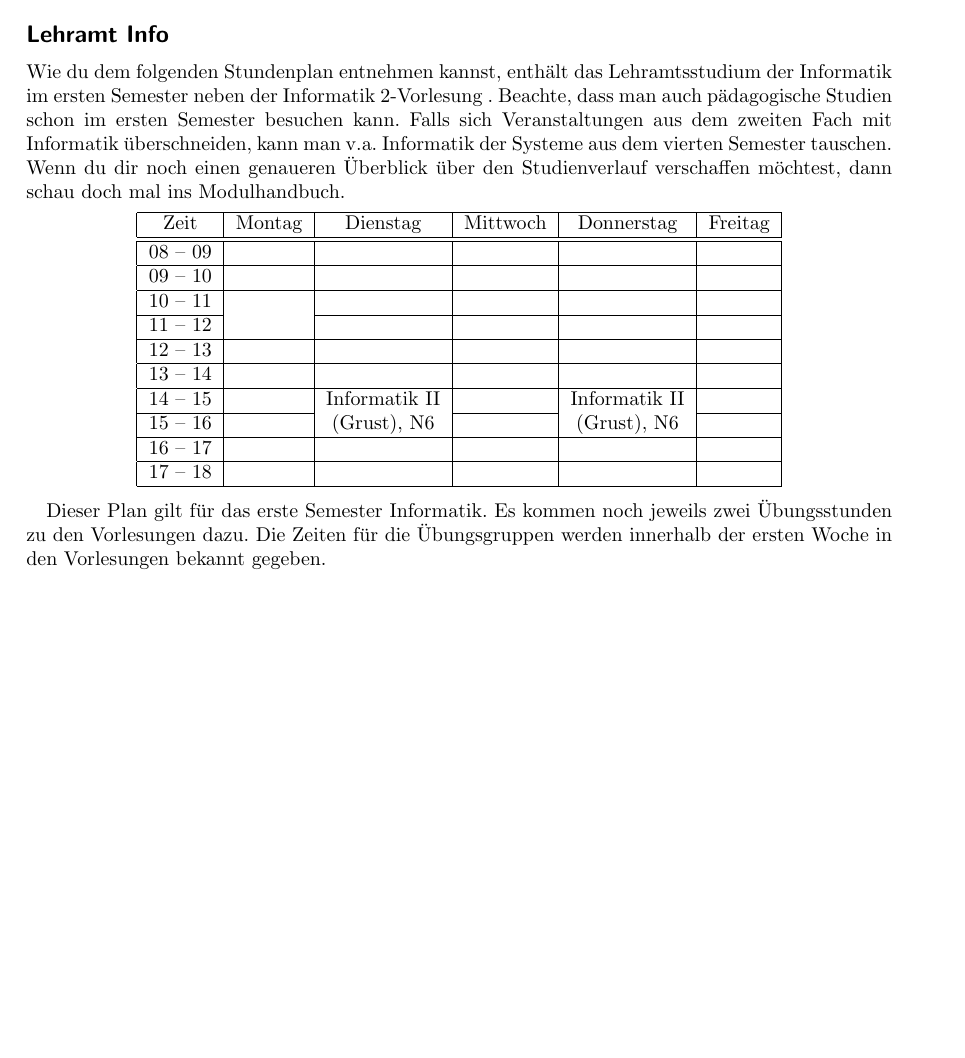
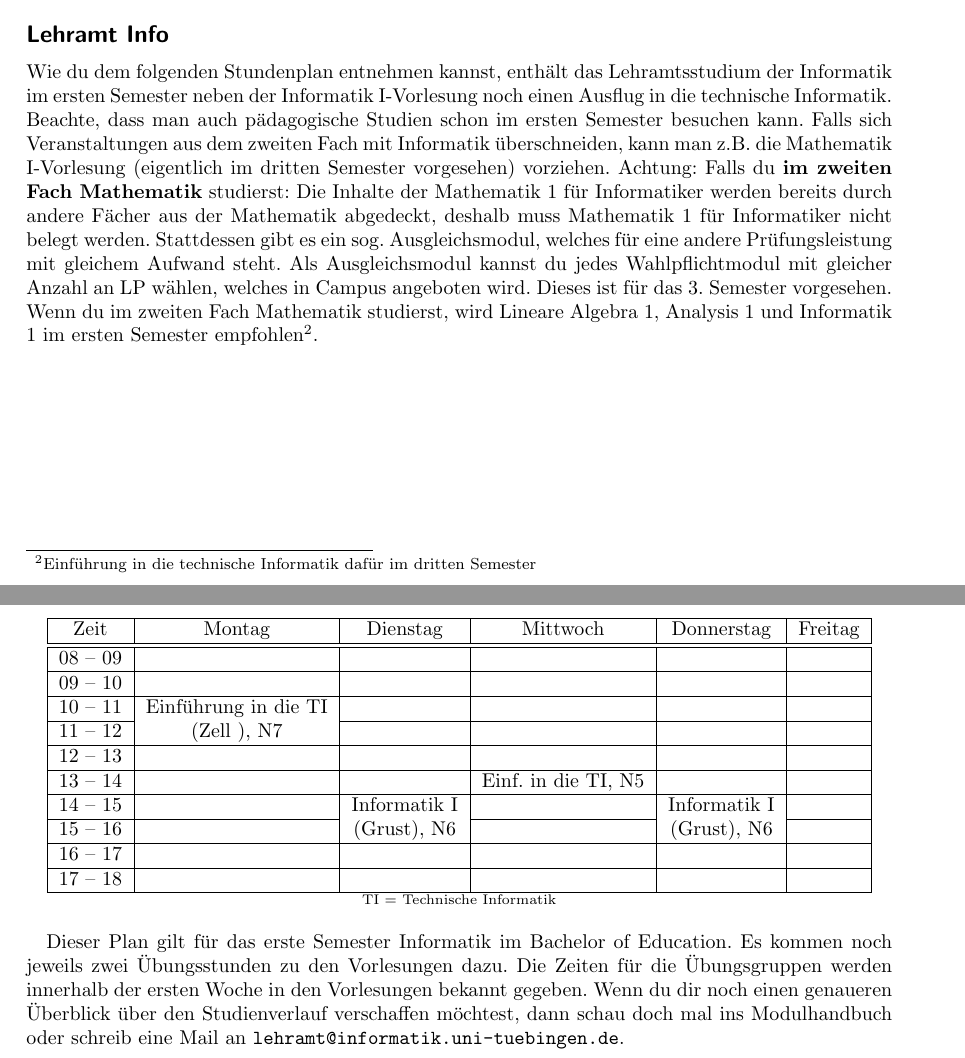
Before and after one commit to fsi-tue/anfibrief, a LaTeX document (stpl_uebersicht.tex, which reads stundenplaene/stpl_informatik-lehramt.tex): part of page 3 of 3 before the commit and two parts of pages 3 and 4 of 4 after it, the two joined at a grey line, cut so that both start at the same text, the shorter picture padded with empty space. Compiled offline with pdfLaTeX.

Commit message:
update stundenplan lehramt (fixes #12)

```diff
--- a/stundenplaene/stpl_informatik-lehramt.tex
+++ b/stundenplaene/stpl_informatik-lehramt.tex
@@ -1,26 +1,27 @@
-Wie du dem folgenden Stundenplan entnehmen kannst, enthält das Lehramtsstudium der Informatik im ersten Semester neben der Informatik 2-Vorlesung . %Außerdem ist es möglich, zusätzlich noch die Veranstaltung Mathe 2 zu hören. (Mathematikstudenten: siehe unten).
+Wie du dem folgenden Stundenplan entnehmen kannst, enthält das Lehramtsstudium der Informatik im ersten Semester neben der Informatik I-Vorlesung noch einen Ausflug in die technische Informatik.
 Beachte, dass man auch pädagogische Studien schon im ersten Semester besuchen kann. Falls sich Veranstaltungen aus dem zweiten
-Fach mit Informatik überschneiden, kann man v.a. Informatik der Systeme aus dem vierten Semester tauschen.
-Wenn du dir noch einen genaueren Überblick über den Studienverlauf verschaffen möchtest, dann schau doch mal ins Modulhandbuch.
+Fach mit Informatik überschneiden, kann man z.B. die Mathematik I-Vorlesung (eigentlich im dritten Semester vorgesehen) vorziehen. Achtung: Falls du \textbf{im zweiten Fach Mathematik} studierst: Die Inhalte der Mathematik 1 für Informatiker werden bereits durch andere Fächer aus der Mathematik abgedeckt, deshalb muss Mathematik 1 für Informatiker nicht belegt werden. Stattdessen gibt es ein sog. Ausgleichsmodul, welches für eine andere Prüfungsleistung mit gleichem Aufwand steht. Als Ausgleichsmodul kannst du jedes Wahlpflichtmodul mit gleicher Anzahl an LP wählen, welches in Campus angeboten wird. Dieses ist für das 3. Semester vorgesehen. \\
+Wenn du im zweiten Fach Mathematik studierst, wird Lineare Algebra 1, Analysis 1 und Informatik 1 im ersten Semester empfohlen\footnote{Einführung in die technische Informatik dafür im dritten Semester}.
+
 %, zum Beispiel "`Einführung in die Schulpädagogik"' (Mi., 8-10, Kupferbau HS 25).
 
 \begin{center}
 	\begin{tabular}{|c|c|c|c|c|c|} \hline
 		Zeit      & 			Montag 		& Dienstag			& Mittwoch 			& Donnerstag 			& Freitag	 \\
 		\hline\hline
-		08 -- 09  & 						&  					& 					&  						&			\\
+		08 -- 09  & 					 	&  					&					&  						&			\\
 		\hline
-		09 -- 10  & 						 & 					& 					  &  					&			\\
+		09 -- 10  & 						& 					&					 &  					&			\\
 		\hline
-		10 -- 11  &	&					&					&						&			\\
+		10 -- 11  &	Einführung in die TI	&					&					&						&			\\
 		\cline{1-1}\cline{3-6}
-		11 -- 12 & 	&  					&					&			 			& 			\\
+		11 -- 12 & 	(Zell	), N7			&  					&					&			 			& 			\\
 		\hline
 		12 -- 13 & 							& 				 	& 				    & 						& 			 \\
 		\hline
-		13 -- 14 & 							& 					& 	& 						& 			 \\
+		13 -- 14 & 							& 					& Einf. in die TI, N5	& 						& 			 \\
 		\hline
-		14 -- 15 & 							& Informatik II 		& 					& Informatik II 			& 				\\
+		14 -- 15 & 							& Informatik I 		& 					& Informatik I 			& 				\\
 		\cline{1-2}\cline{4-4}\cline{6-6}
 		15 -- 16 &							 & (\Infoprof), N6 	& 					& (\Infoprof), N6 		& 				\\
 		\hline
@@ -30,12 +31,9 @@ Wenn du dir noch einen genaueren Überblick über den Studienverlauf verschaffen
 		\hline
 	\end{tabular}
 
-%	\scriptsize TI = Technische Informatik
+	\scriptsize TI = Technische Informatik
 
 \end{center}
 
-Dieser Plan gilt für das erste Semester Informatik. Es kommen noch jeweils zwei Übungsstunden zu den Vorlesungen dazu.
-Die Zeiten für die Übungsgruppen werden innerhalb der ersten Woche in den Vorlesungen bekannt gegeben. \\
-%Falls du \textbf{im zweiten Fach Mathematik oder Physik} studierst: Die Inhalte der Mathematik 1 für Informatiker werden bereits durch andere Fächer aus der Mathematik oder der Physik abgedeckt, deshalb muss Mathematik 1 nicht belegt werden.
-%Anstatt dieser Veranstaltung gibt es ein sog. Ausgleichsmodul, welches für eine andere Prüfungsleistung mit gleichem Aufwand steht. Als Ausgleichsmodul kannst du jedes Wahlpflichtmodul mit gleicher Anzahl an LP wählen, welches in Campus angeboten wird. Dieses ist für das 5. Semester vorgesehen.
-%Für die Kombination mit Mathematik wird Lineare Algebra 1, Analysis 1 und Informatik 1 im ersten Semester empfohlen.
+Dieser Plan gilt für das erste Semester Informatik im Bachelor of Education. Es kommen noch jeweils zwei Übungsstunden zu den Vorlesungen dazu.
+Die Zeiten für die Übungsgruppen werden innerhalb der ersten Woche in den Vorlesungen bekannt gegeben. Wenn du dir noch einen genaueren Überblick über den Studienverlauf verschaffen möchtest, dann schau doch mal ins Modulhandbuch oder schreib eine Mail an \texttt{lehramt@informatik.uni-tuebingen.de}.
```
